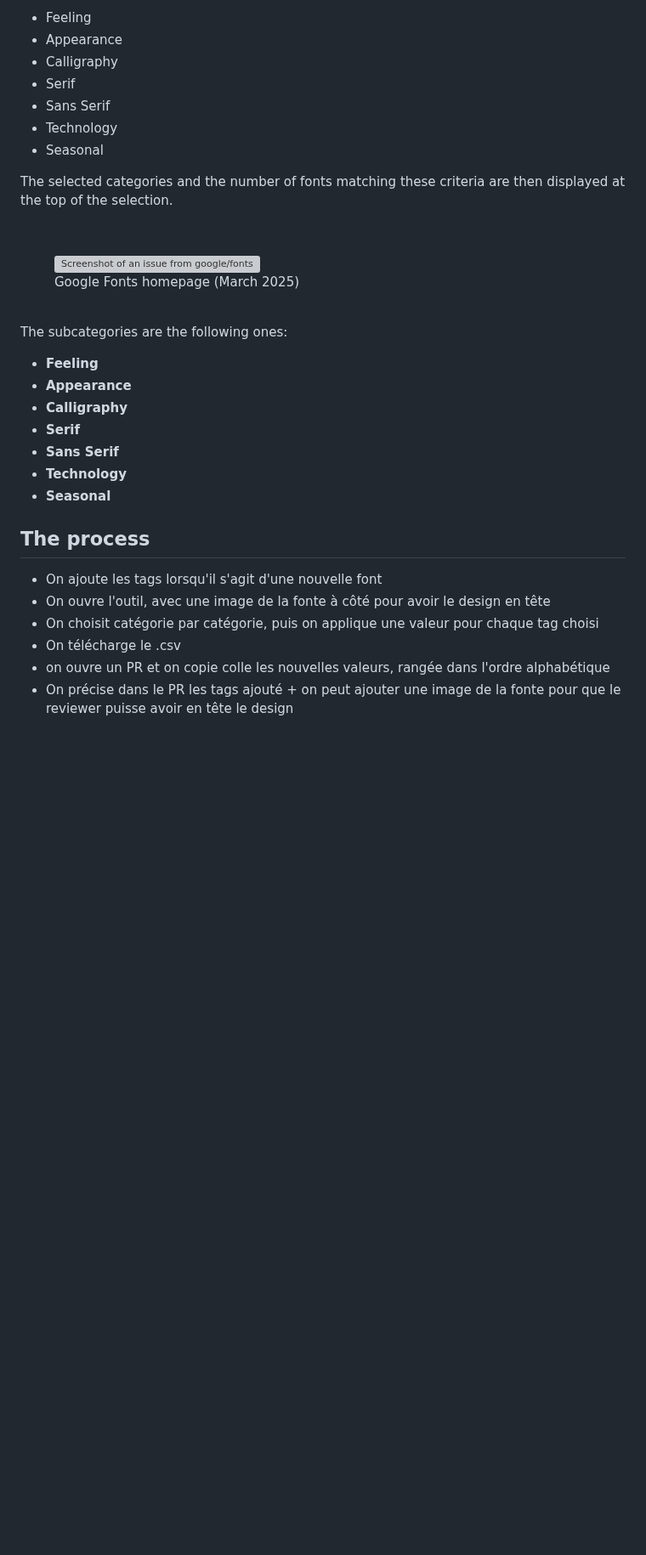
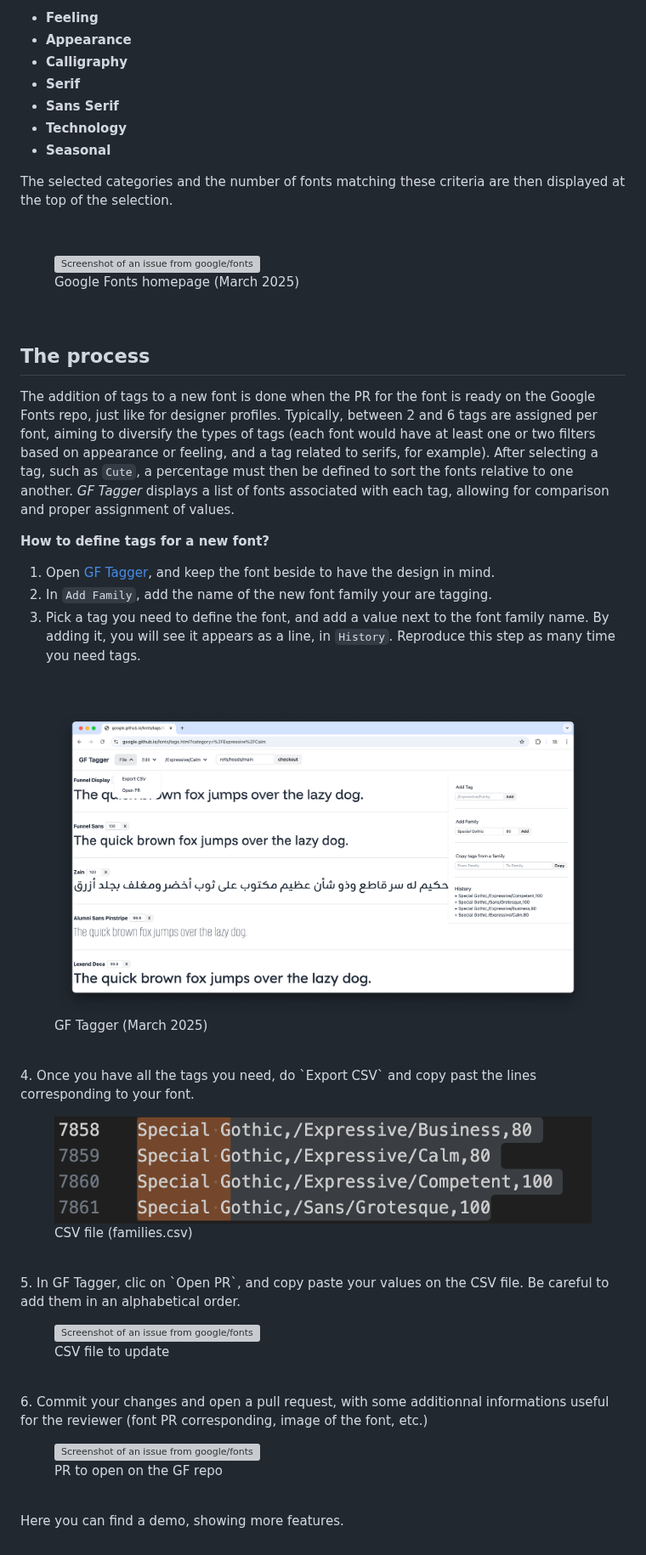
Before and after one commit to googlefonts/googlefonts.github.io, a Markdown page: gf-guide/tags.md, the part around one of its changes. Shown at 85% size. GitHub-like rendering; pictures changed too: gf-guide/images/onboarder-workflow/tags-process1.png (added), gf-guide/images/onboarder-workflow/tags-process2.png (added); blank space fills up the shorter version; grey boxes are pictures that could not be loaded.

Commit message:
tags - process explained

```diff
--- a/gf-guide/tags.md
+++ b/gf-guide/tags.md
@@ -33,11 +32,11 @@ The user can now select from the **filters** a selection of tags, categorized `i
 
-- Feeling
-- Appearance
-- Calligraphy
-- Serif
-- Sans Serif
-- Technology
-- Seasonal
+- **Feeling**
+- **Appearance**
+- **Calligraphy**
+- **Serif**
+- **Sans Serif**
+- **Technology**
+- **Seasonal**
 
 The selected categories and the number of fonts matching these criteria are then displayed at the top of the selection.
 
@@ -48,23 +47,47 @@ The selected categories and the number of fonts matching these criteria are then
 </figure>
 <br>
 
-The subcategories are the following ones:
-
-- **Feeling**
-- **Appearance**
-- **Calligraphy**
-- **Serif**
-- **Sans Serif**
-- **Technology**
-- **Seasonal**
-
 
 
 ## The process
 
-- On ajoute les tags lorsqu'il s'agit d'une nouvelle font
-- On ouvre l'outil, avec une image de la fonte à côté pour avoir le design en tête
-- On choisit catégorie par catégorie, puis on applique une valeur pour chaque tag choisi
-- On télécharge le .csv
-- on ouvre un PR et on copie colle les nouvelles valeurs, rangée dans l'ordre alphabétique
-- On précise dans le PR les tags ajouté + on peut ajouter une image de la fonte pour que le reviewer puisse avoir en tête le design
+
+The addition of tags to a new font is done when the PR for the font is ready on the Google Fonts repo, just like for designer profiles. Typically, between 2 and 6 tags are assigned per font, aiming to diversify the types of tags (each font would have at least one or two filters based on appearance or feeling, and a tag related to serifs, for example). After selecting a tag, such as `Cute`, a percentage must then be defined to sort the fonts relative to one another. *GF Tagger* displays a list of fonts associated with each tag, allowing for comparison and proper assignment of values.
+
+**How to define tags for a new font?**
+
+
+1. Open [GF Tagger](https://google.github.io/fonts/tags.html), and keep the font beside to have the design in mind.
+2. In `Add Family`, add the name of the new font family your are tagging.
+3. Pick a tag you need to define the font, and add a value next to the font family name. By adding it, you will see it appears as a line, in `History`.
+Reproduce this step as many time you need tags.
+<br>
+<figure>
+<img src="./images/onboarder-workflow/tags-process1.png" style="width:2568px" alt="Screenshot of an issue from google/fonts issue tracker." />
+<figcaption aria-hidden="true">GF Tagger (March 2025)</figcaption>
+</figure>
+<br>
+4. Once you have all the tags you need, do `Export CSV` and copy past the lines corresponding to your font.
+<br>
+<figure>
+<img src="./images/onboarder-workflow/tags-process2.png" style="width:2568px" alt="Screenshot of an issue from google/fonts issue tracker." />
+<figcaption aria-hidden="true">CSV file (families.csv)</figcaption>
+</figure>
+<br>
+5. In GF Tagger, clic on `Open PR`, and copy paste your values on the CSV file. Be careful to add them in an alphabetical order.
+<br>
+<figure>
+<img src="./images/onboarder-workflow/tags-process3.png" style="width:2568px" alt="Screenshot of an issue from google/fonts issue tracker." />
+<figcaption aria-hidden="true">CSV file to update</figcaption>
+</figure>
+<br>
+6. Commit your changes and open a pull request, with some additionnal informations useful for the reviewer (font PR corresponding, image of the font, etc.)
+<br>
+<figure>
+<img src="./images/onboarder-workflow/tags-process4.png" style="width:2568px" alt="Screenshot of an issue from google/fonts issue tracker." />
+<figcaption aria-hidden="true">PR to open on the GF repo</figcaption>
+</figure>
+<br>
+
+
+Here you can find a demo, showing more features.
```
Also changed, not shown: other parts of gf-guide/tags.md (+1 -2 lines), 2 other files.
